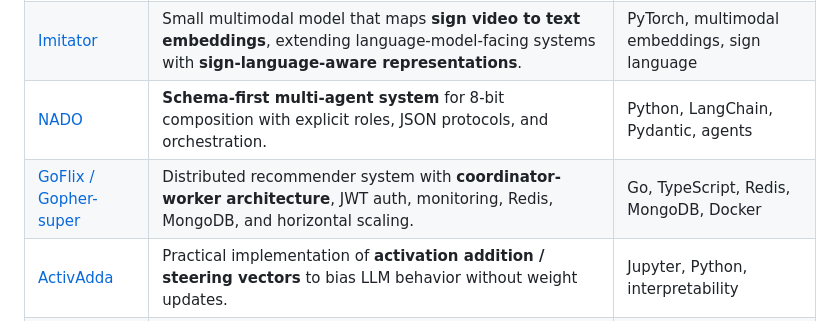
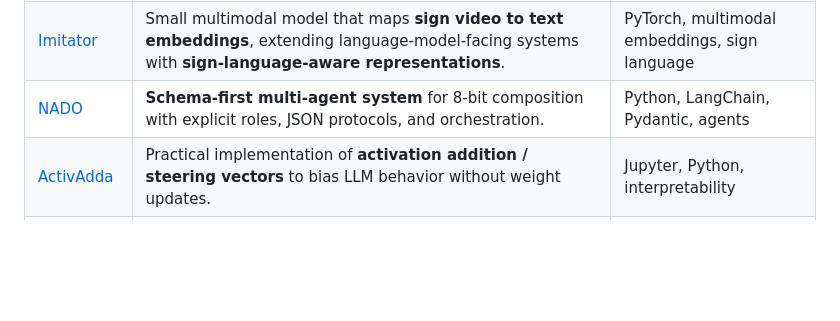
Before and after one commit to nakato156/nakato156, a Markdown page: README.md, the part around the change. GitHub-like rendering; blank space fills up the shorter version.

Commit message:
Remove GoFlix / Gopher-super from README
Removed GoFlix / Gopher-super entry from the project list.

```diff
--- a/README.md
+++ b/README.md
@@ -62,7 +62,6 @@ flowchart TD
 | [DeMemte](https://github.com/nakato156/Dememte) | Explores **latent memory with VQ-VAE + attention** for image classification robustness, with emphasis on **fair corruption-aware comparisons** instead of inflated baselines. | PyTorch, VQ-VAE, Transformers, robustness |
 | [Imitator](https://github.com/Percep3/Imitator-waimlap) | Small multimodal model that maps **sign video to text embeddings**, extending language-model-facing systems with **sign-language-aware representations**. | PyTorch, multimodal embeddings, sign language |
 | [NADO](https://github.com/nakato156/nado) | **Schema-first multi-agent system** for 8-bit composition with explicit roles, JSON protocols, and orchestration. | Python, LangChain, Pydantic, agents |
-| [GoFlix / Gopher-super](https://github.com/nakato156/Gopher-super) | Distributed recommender system with **coordinator-worker architecture**, JWT auth, monitoring, Redis, MongoDB, and horizontal scaling. | Go, TypeScript, Redis, MongoDB, Docker |
 | [ActivAdda](https://github.com/nakato156/ActivAdda) | Practical implementation of **activation addition / steering vectors** to bias LLM behavior without weight updates. | Jupyter, Python, interpretability |
 | [World-model](https://github.com/nakato156/World-model) | Early exploration of **world models + deep RL** for robot navigation in simulated environments built over GTA V. | Python, RL, VAEs, simulation |
 
```
